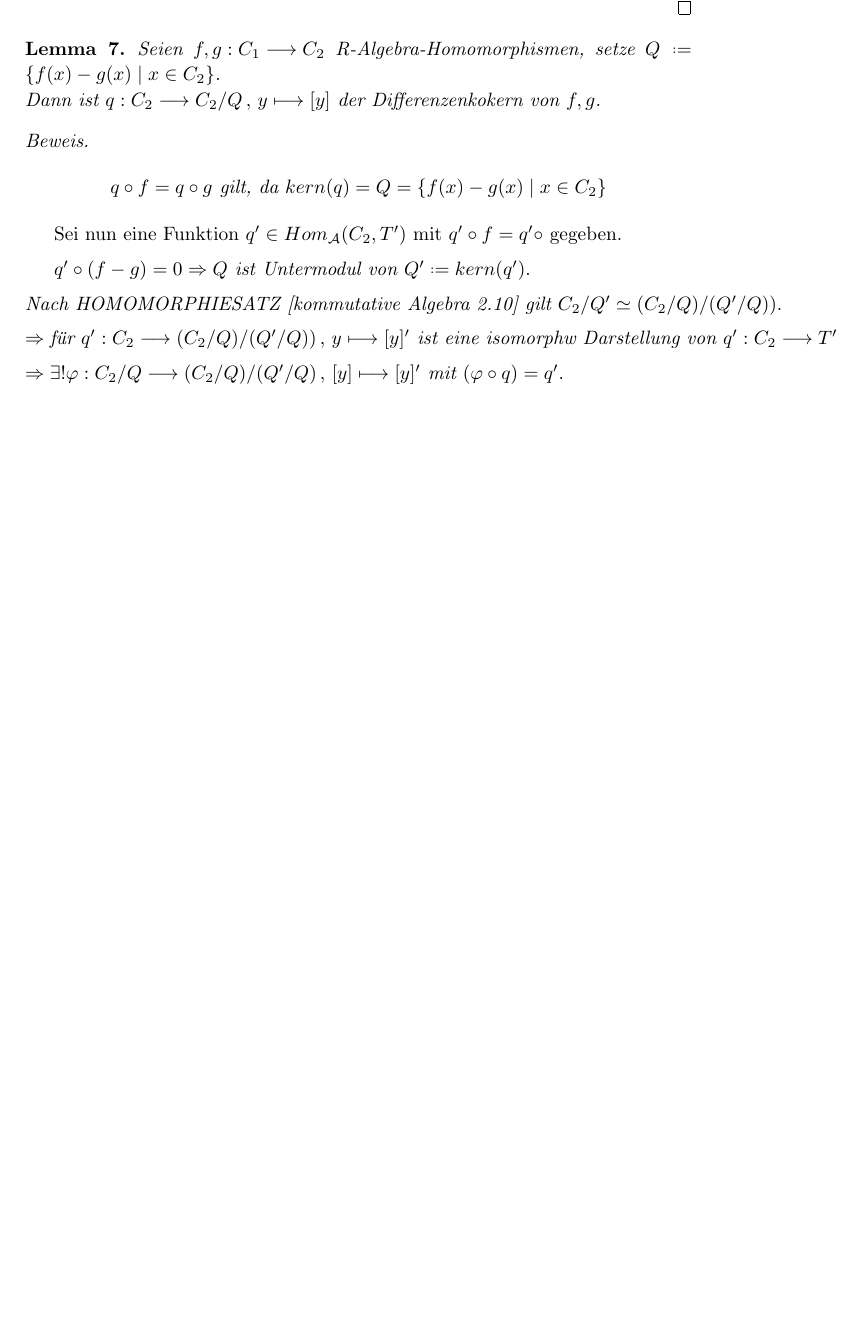
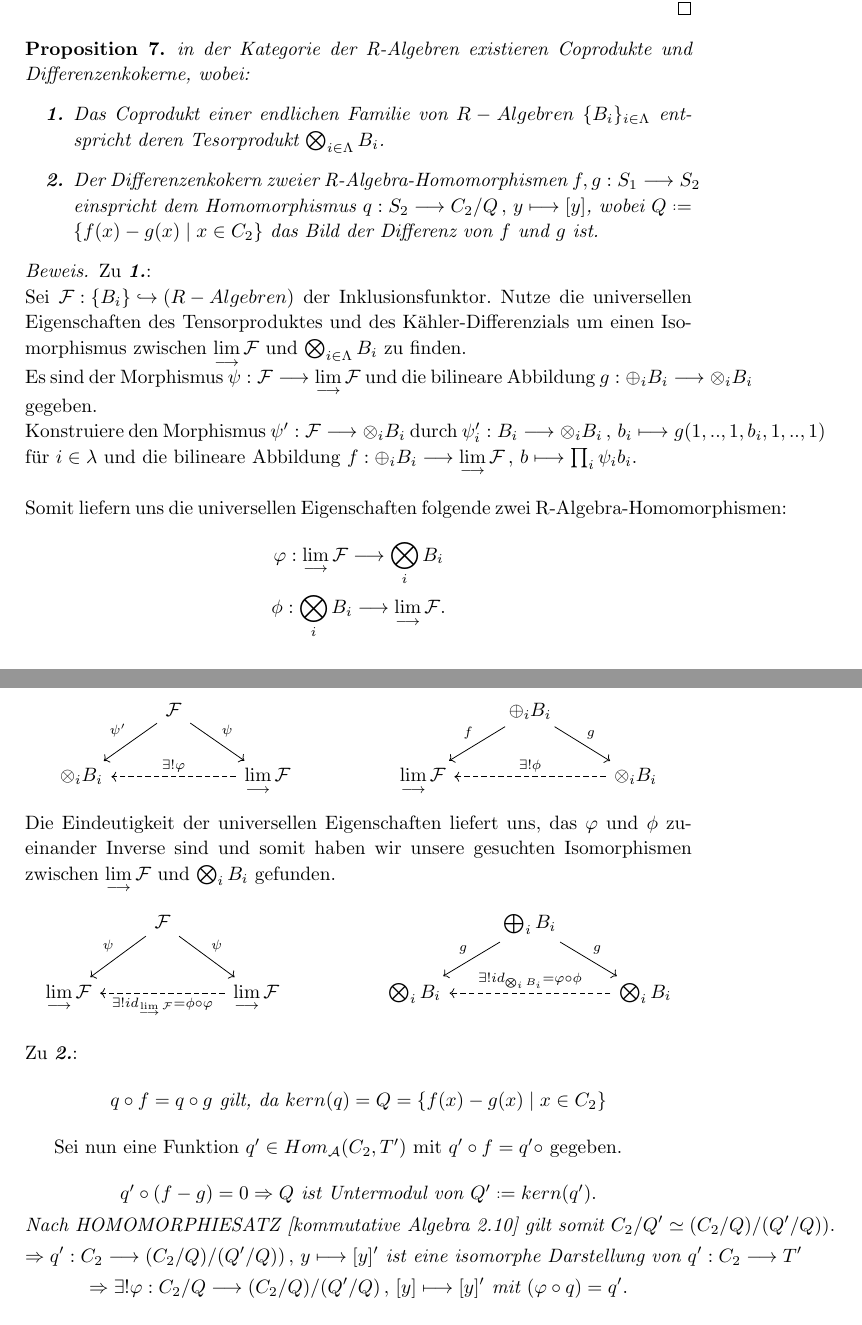
Before and after one commit to LukasLoges/Kaehler-Differential, a LaTeX document (LaTeX/Sätze und Beweise/Sätze und Beweise.tex): part of page 5 of 6 before the commit and two parts of pages 5 and 6 of 7 after it, the two joined at a grey line, cut at the place of the change, the shorter picture padded with empty space. Compiled offline with pdfLaTeX.

Commit message:
R-Algebra-Colimiten

```diff
--- a/LaTeX/Sätze und Beweise/Sätze und Beweise.tex
+++ b/LaTeX/Sätze und Beweise/Sätze und Beweise.tex
@@ -216,20 +216,49 @@ $\Rightarrow  \exists ! \function{\varphi}{\bigoplus_i M_i}{M'}{(m_1,...,m_n)}{\
 \end{itemize}
 \end{proof}
 
-\begin{lemma} \label{R-Algebra-Coprodukt,Differenzenkokern}
-Seien $\functionfront{f,g}{C_1}{C_2}$ R-Algebra-Homomorphismen, setze $Q \defeq \lbrace f(x) - g(x)\mid x \in C_2 \rbrace$.\\
-Dann ist $\function{q}{C_2}{C_2/Q}{y}{[y]}$ der Differenzenkokern von $f,g$.
-\end{lemma}
+\begin{prop} \label{R-Algebra-Colimiten}
+in der Kategorie der R-Algebren existieren Coprodukte und Differenzenkokerne, wobei:
+\begin{itemize}
+\item[\textbf{1.}] Das Coprodukt einer endlichen Familie von $R-Algebren$ $\lbrace B_i \rbrace_{i \in \Lambda}$ entspricht deren Tesorprodukt $\bigotimes_{i \in \Lambda} B_i$.
+\item[\textbf{2.}] Der Differenzenkokern zweier R-Algebra-Homomorphismen $\functionfront{f,g}{S_1}{S_2}$ einspricht dem Homomorphismus $\function{q}{S_2}{C_2/Q}{y}{[y]}$, wobei $Q \defeq \lbrace f(x) - g(x)\mid x \in C_2 \rbrace$ das Bild der Differenz von $f$ und $g$ ist.
+\end{itemize}
+\end{prop}
+
 \begin{proof}
+Zu \textit{\textbf{1.}}:\\
+Sei $\infunctionfront{\mathcal{F}}{\lbrace B_i \rbrace}{(R-Algebren)}$ der Inklusionsfunktor. Nutze die universellen Eigenschaften des Tensorproduktes und des Kähler-Differenzials um einen Isomorphismus zwischen $\colimes \mathcal{F}$ und $\bigotimes_{i \in \Lambda} B_i$ zu finden.\\ Es sind der Morphismus $\functionfront{\psi}{\mathcal{F}}{\colimes \mathcal{F}}$ und die bilineare Abbildung $\functionfront{g}{\oplus_i B_i}{\otimes_i B_i}$ gegeben.\\
+Konstruiere den Morphismus $\functionfront{\psi'}{\mathcal{F}}{\otimes_i B_i}$ durch $\function{\psi'_i}{B_i}{\otimes_i B_i}{b_i}{g(1,..,1,b_i,1,..,1)}$ für $i \in \lambda$ und die bilineare Abbildung $\function{f}{\oplus_i B_i}{\colimes \mathcal{F}}{b}{\prod_i \psi_i b_i}$.\\
+\ \\
+Somit liefern uns die universellen Eigenschaften folgende zwei R-Algebra-Homomorphismen:
+\begin{gather*}
+\functionfront{\varphi}{\colimes \mathcal{F}}{\bigotimes_i B_i} \\
+\functionfront{\phi}{\bigotimes_i B_i}{\colimes \mathcal{F}}.
+\end{gather*}
+\begin{center}
+\begin{tikzcd}
+  & \mathcal{F} \arrow[rd, "\psi"] \arrow[ld, "\psi'"'] &                                            &  &   & \oplus_i B_i \arrow[rd, "g"] \arrow[ld, "f"'] &                                         \\
+\otimes_i B_i &                                           & \colimes \mathcal{F} \arrow[ll, "\exists ! \varphi"', dashed] &  & \colimes \mathcal{F} &                                    & \otimes_i B_i \arrow[ll, "\exists ! \phi"', dashed]
+\end{tikzcd}
+\end{center}
+Die Eindeutigkeit der universellen Eigenschaften liefert uns, das $\varphi$ und $\phi$ zueinander Inverse sind und somit haben wir unsere gesuchten Isomorphismen zwischen $\colimes \mathcal{F}$ und $\bigotimes_i B_i$ gefunden.
+\begin{center}
+\begin{tikzcd}
+         & \mathcal{F} \arrow[rd, "\psi"] \arrow[ld, "\psi"'] &                                                                              &  &                  & \bigoplus_i B_i \arrow[rd, "g"] \arrow[ld, "g"'] &                                                                                     \\
+\colimes \mathcal{F} &                                                    & \colimes \mathcal{F} \arrow[ll, "\exists ! id_{\colimes \mathcal{F}} = \phi \circ \varphi ", dashed] &  & \bigotimes_i B_i &                                                  & \bigotimes_i B_i \arrow[ll, "\exists ! id_{\bigotimes_i B_i} = \varphi \circ \phi "', dashed]
+\end{tikzcd}
+\end{center}
+
+\ \\
+Zu \textit{\textbf{2.}}:\
 $$q \circ f = q \circ g \textit{ gilt, da } \kernel{q} = Q = \lbrace f(x) - g(x)\mid x \in C_2 \rbrace$$
 
 Sei nun eine Funktion $q' \in Hom_{\mathcal{A}}(C_2,T')$ mit $q' \circ f = q' \circ$ gegeben.
-\begin{spacing}{1.5}
-$q' \circ (f - g) = 0 \Rightarrow Q\textit{ ist Untermodul von }Q' \defeq \kernel{q'}.$\\
-$\textit{Nach HOMOMORPHIESATZ [kommutative Algebra 2.10] gilt } \nolinebreak{C_2/Q' \simeq (C_2/Q)/(Q'/Q))}.$\\
-$\Rightarrow \textit{für } \function{q'}{C_2}{(C_2/Q)/(Q'/Q))}{y}{[y]'} \textit{ ist eine isomorphw Darstellung von } \functionfront{q'}{C_2}{T'}$\\
-$\Rightarrow \exists ! \function{\varphi}{C_2/Q}{(C_2/Q)/(Q'/Q)}{[y]}{[y]'}\textit{ mit }(\varphi \circ q) = q'.$
-\end{spacing}
+\begin{gather*}
+q' \circ (f - g) = 0 \Rightarrow Q\textit{ ist Untermodul von }Q' \defeq \kernel{q'}.\\
+\textit{Nach HOMOMORPHIESATZ [kommutative Algebra 2.10] gilt somit } \nolinebreak{C_2/Q' \simeq (C_2/Q)/(Q'/Q))}.\\
+\Rightarrow \function{q'}{C_2}{(C_2/Q)/(Q'/Q))}{y}{[y]'} \textit{ ist eine isomorphe Darstellung von } \functionfront{q'}{C_2}{T'}\\
+\Rightarrow \exists ! \function{\varphi}{C_2/Q}{(C_2/Q)/(Q'/Q)}{[y]}{[y]'}\textit{ mit }(\varphi \circ q) = q'.
+\end{gather*}
 \end{proof}
 
 Verbinde nun den Colimes mit dem Kählerdifferenziel:\\
```
Also changed, not shown: LaTeX/Colimes/Colimes.tex (+20 -19 lines), LaTeX/Colimes/Colimes.pdf, LaTeX/Sätze und Beweise/Sätze und Beweise.pdf, LaTeX/Sätze und Beweise/Sätze und Beweise.tex (4 more changed lines), 5 other files.
